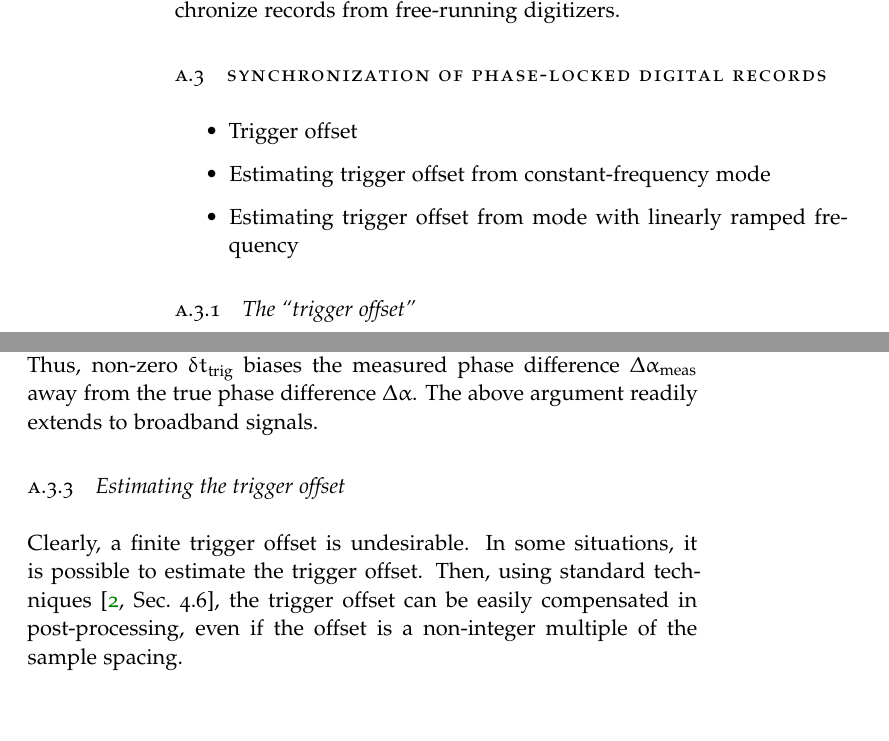
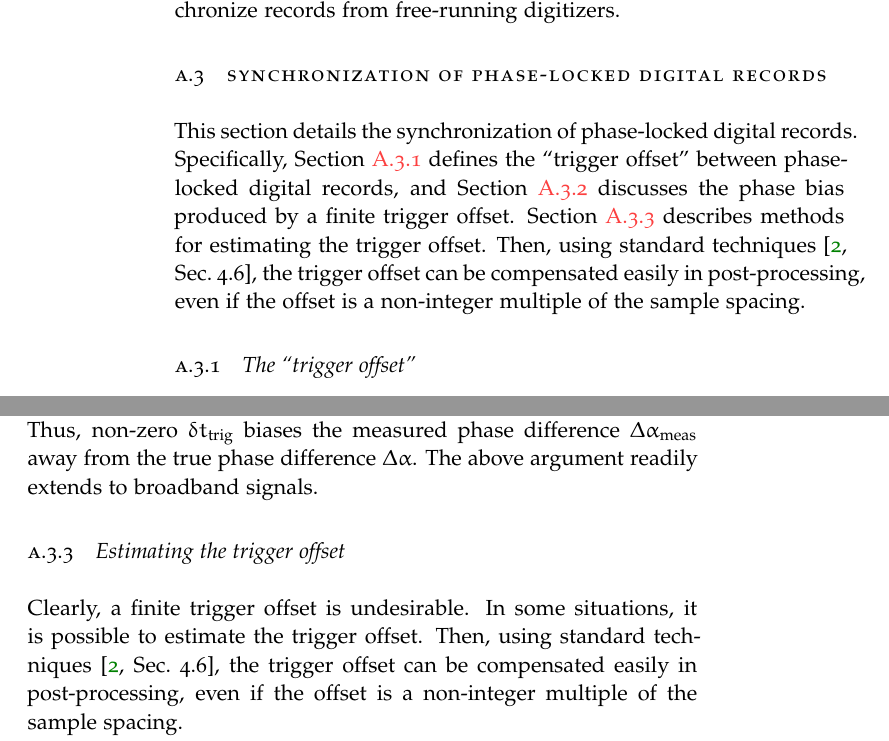
Before and after one commit to emd/thesis, a LaTeX thesis (thesis.tex, which reads Appendices/DigitizerSynchronization/DigitizerSynchronization.tex): two parts of pages 2 and 3 of 6, joined at a grey line, cut so that both start at the same text, the shorter picture padded with empty space. Compiled offline with pdfLaTeX; a missing font is replaced by an installed copy or a similar font.

Commit message:
Intro. to trigger-offset discussion

```diff
--- a/Appendices/DigitizerSynchronization/DigitizerSynchronization.tex
+++ b/Appendices/DigitizerSynchronization/DigitizerSynchronization.tex
@@ -85,11 +85,16 @@ from free-running digitizers.
 
 \section{Synchronization of phase-locked digital records}
 \label{app:DigitizerSynchronization:phase_locked_synchronization}
-\begin{itemize}
-  \item Trigger offset
-  \item Estimating trigger offset from constant-frequency mode
-  \item Estimating trigger offset from mode with linearly ramped frequency
-\end{itemize}
+This section details the synchronization of phase-locked digital records.
+Specifically, Section~\ref{app:DigitizerSynchronization:phase_locked_synchronization:trigger_offset}
+defines the ``trigger offset'' between phase-locked digital records, and
+Section~\ref{app:DigitizerSynchronization:phase_locked_synchronization:trigger_offset_effect}
+discusses the phase bias produced by a finite trigger offset.
+Section~\ref{app:DigitizerSynchronization:phase_locked_synchronization:trigger_offset_estimates}
+describes methods for estimating the trigger offset.
+Then, using standard techniques~\cite[Sec.~4.6]{oppenheim},
+the trigger offset can be compensated easily in post-processing,
+even if the offset is a non-integer multiple of the sample spacing.
 
 
 \subsection{The ``trigger offset''}
@@ -205,11 +212,12 @@ The above argument readily extends to broadband signals.
 
 
 \subsection{Estimating the trigger offset}
+\label{app:DigitizerSynchronization:phase_locked_synchronization:trigger_offset_estimates}
 Clearly, a finite trigger offset is undesirable.
 In some situations, it is possible
 to estimate the trigger offset.
 Then, using standard techniques~\cite[Sec.~4.6]{oppenheim},
-the trigger offset can be easily compensated in post-processing,
+the trigger offset can be compensated easily in post-processing,
 even if the offset is a non-integer multiple of the sample spacing.
 
 If the true phase difference $\Delta \alpha(\omega)$
```
Also changed, not shown: Appendices/DigitizerSynchronization/DigitizerSynchronization.tex (2 more changed lines).
